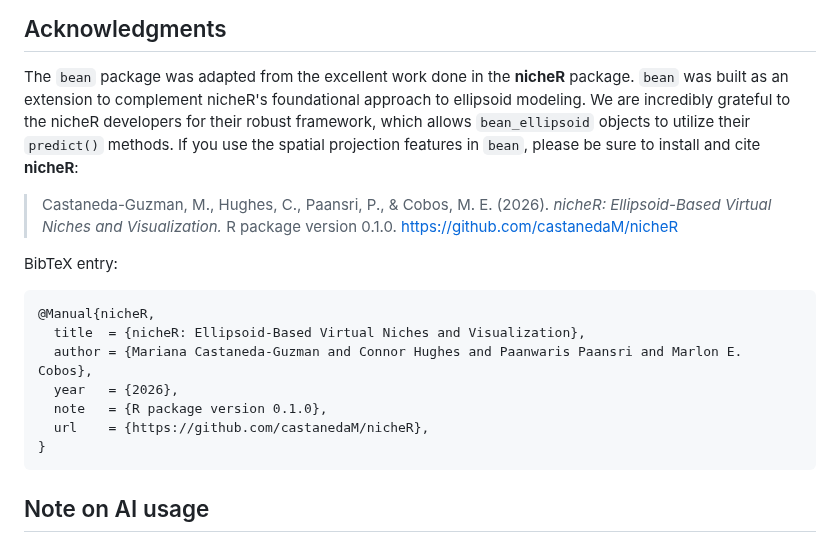
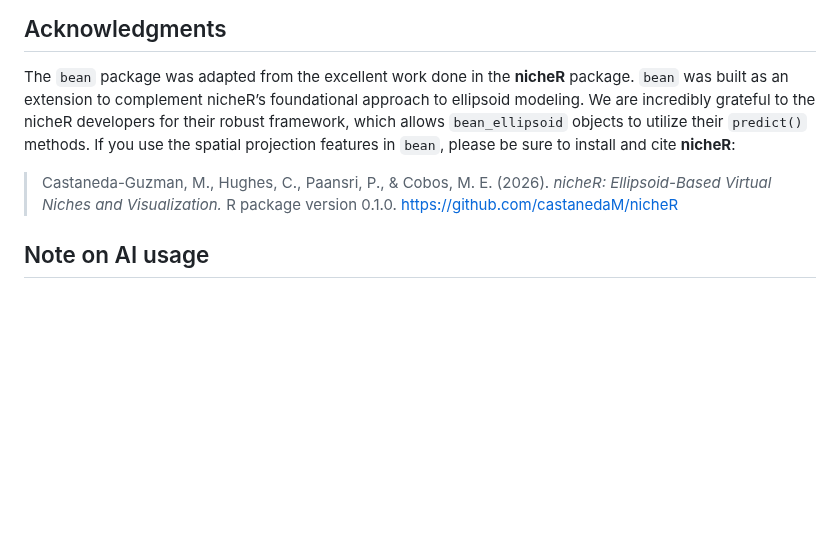
Before and after one commit to paanwaris/bean, a Markdown page: README.md, the part around the change. GitHub-like rendering; blank space fills up the shorter version.

````diff
--- a/README.md
+++ b/README.md
@@ -153,27 +153,15 @@ vignette("niche-modeling")
 
 The `bean` package was adapted from the excellent work done in the
 **nicheR** package. `bean` was built as an extension to complement
-nicheR's foundational approach to ellipsoid modeling. We are incredibly
+nicheR’s foundational approach to ellipsoid modeling. We are incredibly
 grateful to the nicheR developers for their robust framework, which
-allows `bean_ellipsoid` objects to utilize their `predict()` methods.
-If you use the spatial projection features in `bean`, please be sure to
+allows `bean_ellipsoid` objects to utilize their `predict()` methods. If
+you use the spatial projection features in `bean`, please be sure to
 install and cite **nicheR**:
 
 > Castaneda-Guzman, M., Hughes, C., Paansri, P., & Cobos, M. E. (2026).
 > *nicheR: Ellipsoid-Based Virtual Niches and Visualization.* R package
 > version 0.1.0. <https://github.com/castanedaM/nicheR>
-
-BibTeX entry:
-
-``` bibtex
-@Manual{nicheR,
-  title  = {nicheR: Ellipsoid-Based Virtual Niches and Visualization},
-  author = {Mariana Castaneda-Guzman and Connor Hughes and Paanwaris Paansri and Marlon E. Cobos},
-  year   = {2026},
-  note   = {R package version 0.1.0},
-  url    = {https://github.com/castanedaM/nicheR},
-}
-```
 
 ## Note on AI usage
 
````
